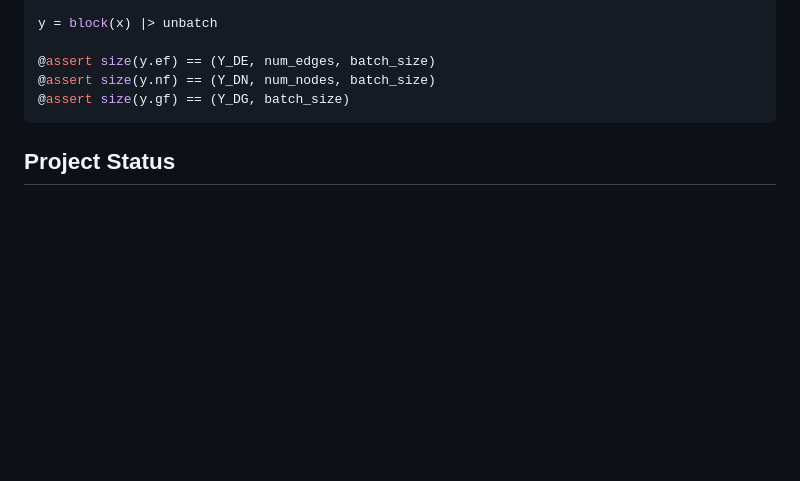
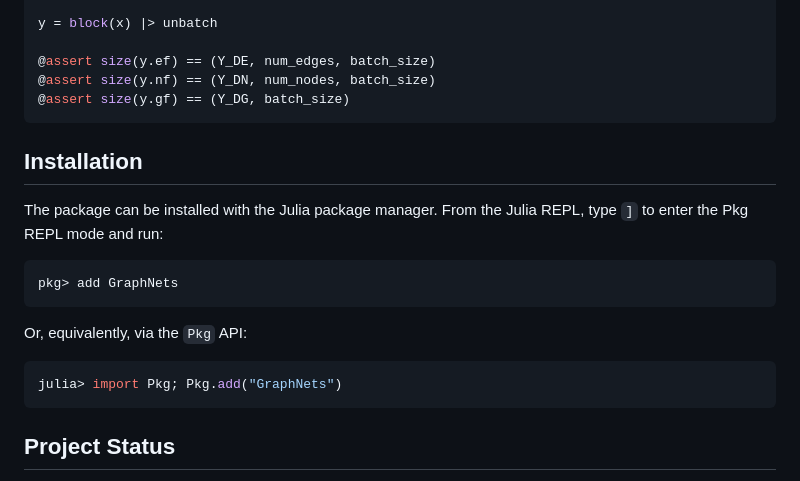
Before and after one commit to JuliaMLTools/GraphNets.jl, a Markdown page: README.md, the part around the change. Rendered like a GitHub page; blank space fills up the shorter version.

````diff
--- a/README.md
+++ b/README.md
@@ -178,6 +178,21 @@ y = block(x) |> unbatch
 @assert size(y.gf) == (Y_DG, batch_size)
 ```
 
+## Installation
+
+The package can be installed with the Julia package manager.
+From the Julia REPL, type `]` to enter the Pkg REPL mode and run:
+
+```
+pkg> add GraphNets
+```
+
+Or, equivalently, via the `Pkg` API:
+
+```julia
+julia> import Pkg; Pkg.add("GraphNets")
+```
+
 ## Project Status
 
 The package is tested against, and being developed for, Julia `1.8` and above on Linux, macOS, and Windows.
````
